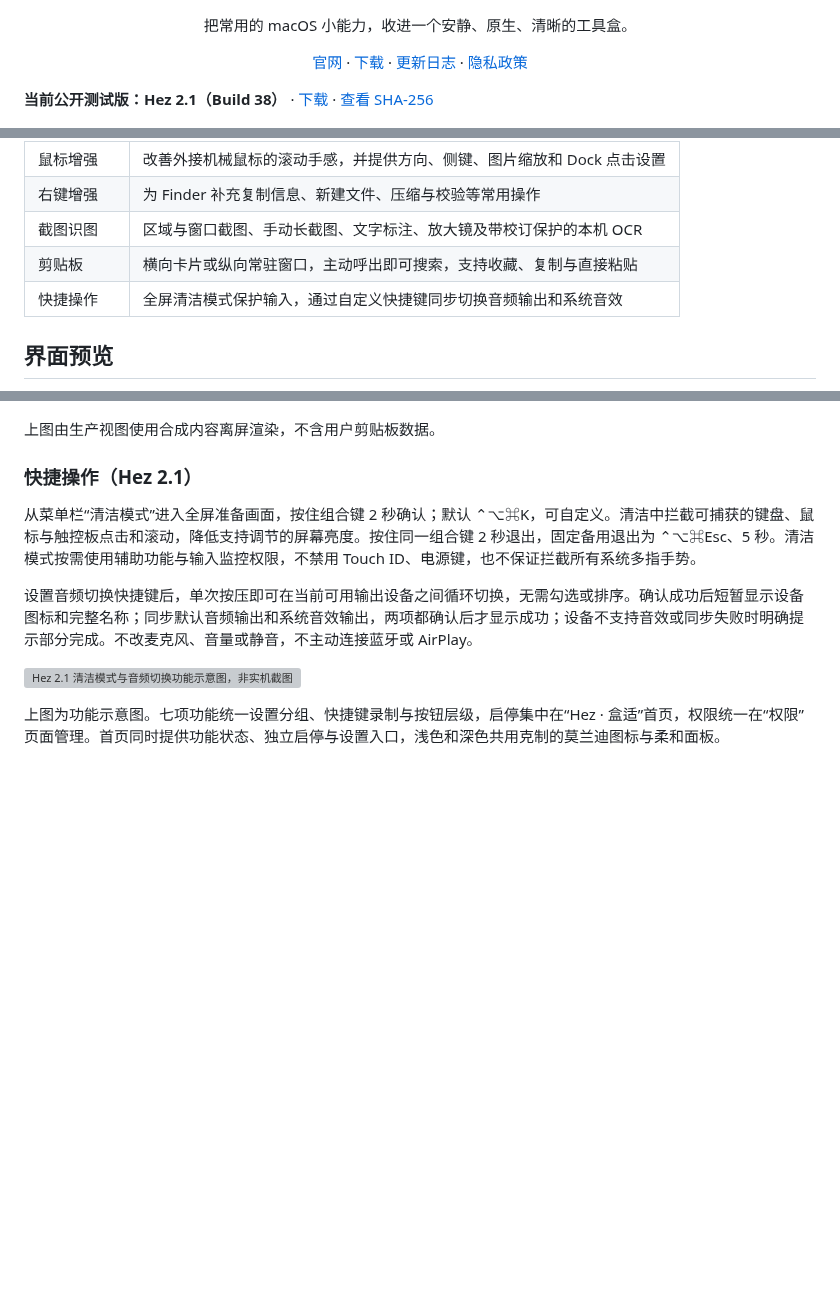
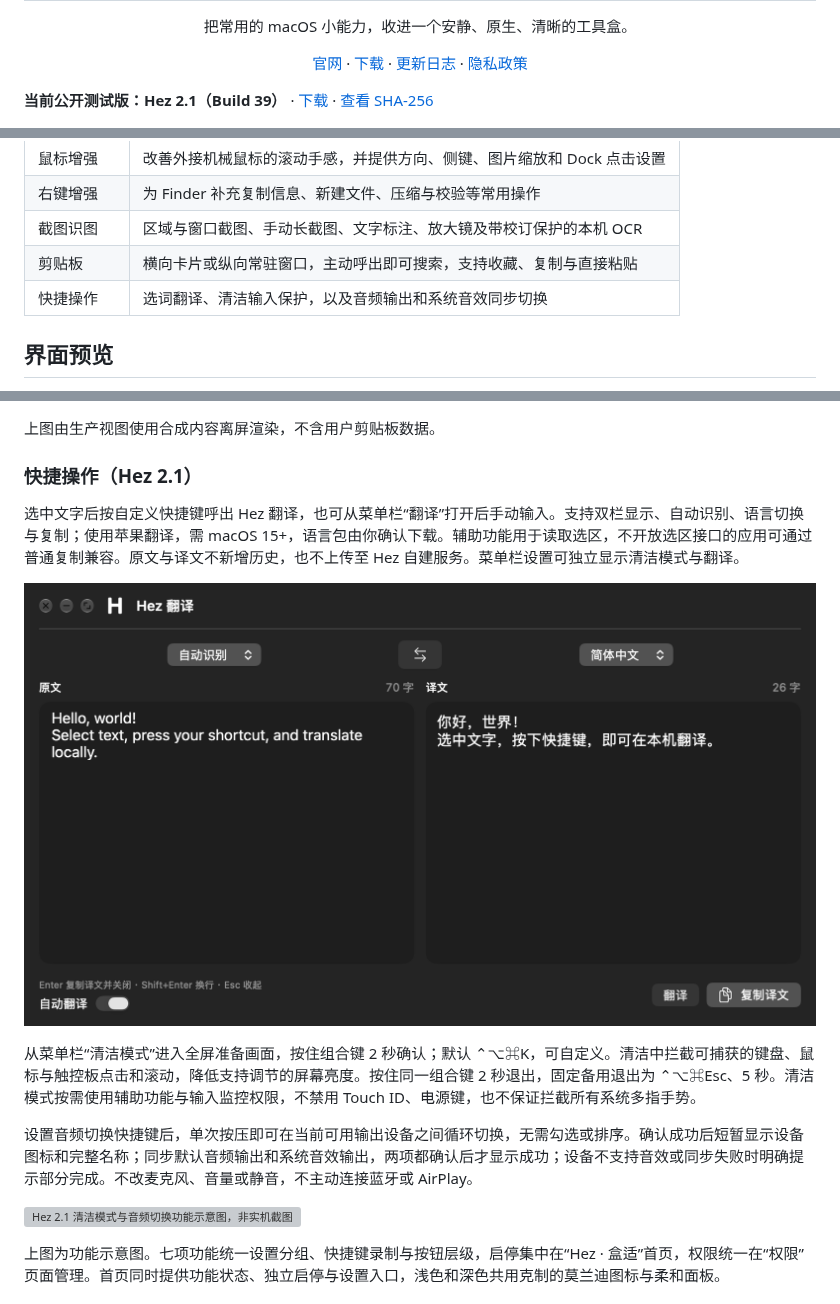
Before and after one commit to hita126/Hez, a Markdown page: README.md, 3 parts joined by grey strips. Rendered like a GitHub page; pictures changed too: assets/screenshots/hez-build39-translation-synthetic.png (added); blank space fills up the shorter version; grey boxes are pictures that could not be loaded.

Commit message:
Release Hez 2.1 Build39 translation and menu refinements

```diff
--- a/README.md
+++ b/README.md
@@ -11,7 +11,7 @@
 </div>
 
 <!-- hez-current-release:start -->
-**当前公开测试版：Hez 2.1（Build 38）** · [下载](https://hitaing.top/download) · [查看 SHA-256](https://hitaing.top/updates/public-preview.json)
+**当前公开测试版：Hez 2.1（Build 39）** · [下载](https://hitaing.top/download) · [查看 SHA-256](https://hitaing.top/updates/public-preview.json)
 <!-- hez-current-release:end -->
 
 <picture>
@@ -33,7 +33,7 @@ Hez 是一款原生 macOS 效率工具，将七项日常能力统一到一个 Ap
 | 右键增强 | 为 Finder 补充复制信息、新建文件、压缩与校验等常用操作 |
 | 截图识图 | 区域与窗口截图、手动长截图、文字标注、放大镜及带校订保护的本机 OCR |
 | 剪贴板 | 横向卡片或纵向常驻窗口，主动呼出即可搜索，支持收藏、复制与直接粘贴 |
-| 快捷操作 | 全屏清洁模式保护输入，通过自定义快捷键同步切换音频输出和系统音效 |
+| 快捷操作 | 选词翻译、清洁输入保护，以及音频输出和系统音效同步切换 |
 
 ## 界面预览
 
@@ -105,6 +105,10 @@ Hez 是一款原生 macOS 效率工具，将七项日常能力统一到一个 Ap
 
 ### 快捷操作（Hez 2.1）
 
+选中文字后按自定义快捷键呼出 Hez 翻译，也可从菜单栏“翻译”打开后手动输入。支持双栏显示、自动识别、语言切换与复制；使用苹果翻译，需 macOS 15+，语言包由你确认下载。辅助功能用于读取选区，不开放选区接口的应用可通过普通复制兼容。原文与译文不新增历史，也不上传至 Hez 自建服务。菜单栏设置可独立显示清洁模式与翻译。
+
+![Hez 翻译生产界面示意，使用合成文字，非实机截图](assets/screenshots/hez-build39-translation-synthetic.png)
+
 从菜单栏“清洁模式”进入全屏准备画面，按住组合键 2 秒确认；默认 ⌃⌥⌘K，可自定义。清洁中拦截可捕获的键盘、鼠标与触控板点击和滚动，降低支持调节的屏幕亮度。按住同一组合键 2 秒退出，固定备用退出为 ⌃⌥⌘Esc、5 秒。清洁模式按需使用辅助功能与输入监控权限，不禁用 Touch ID、电源键，也不保证拦截所有系统多指手势。
 
 设置音频切换快捷键后，单次按压即可在当前可用输出设备之间循环切换，无需勾选或排序。确认成功后短暂显示设备图标和完整名称；同步默认音频输出和系统音效输出，两项都确认后才显示成功；设备不支持音效或同步失败时明确提示部分完成。不改麦克风、音量或静音，不主动连接蓝牙或 AirPlay。
```
Also changed, not shown: CHANGELOG.md (+29 -12 lines), PRIVACY.md (+3 -1 lines).
